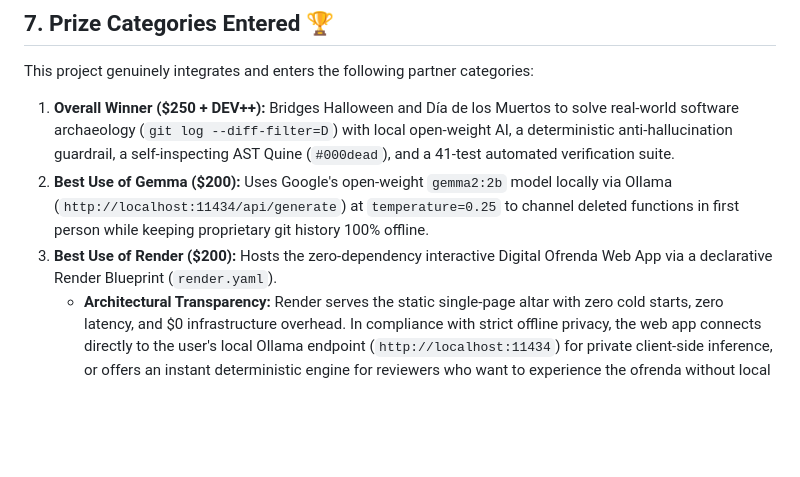
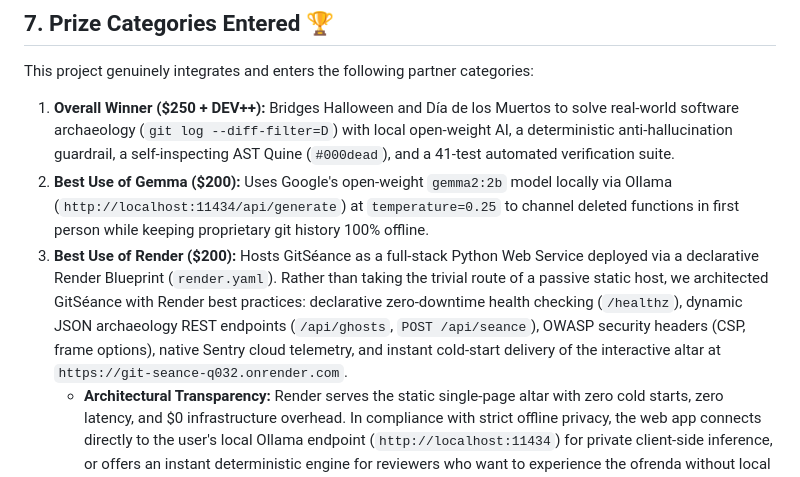
Before and after one commit to FranciscoGrandon/git-seance, a Markdown page: devto_article.md, the part around the change. Rendered like a GitHub page; blank space fills up the shorter version.

Commit message:
feat(render): evolve into Full-Stack Python Web Service with /healthz and REST API in devto_article.md

````diff
--- a/devto_article.md
+++ b/devto_article.md
@@ -260,7 +260,7 @@ This project genuinely integrates and enters the following partner categories:
 
 1. **Overall Winner ($250 + DEV++):** Bridges Halloween and Día de los Muertos to solve real-world software archaeology (`git log --diff-filter=D`) with local open-weight AI, a deterministic anti-hallucination guardrail, a self-inspecting AST Quine (`#000dead`), and a 41-test automated verification suite.
 2. **Best Use of Gemma ($200):** Uses Google's open-weight `gemma2:2b` model locally via Ollama (`http://localhost:11434/api/generate`) at `temperature=0.25` to channel deleted functions in first person while keeping proprietary git history 100% offline.
-3. **Best Use of Render ($200):** Hosts the zero-dependency interactive Digital Ofrenda Web App via a declarative Render Blueprint (`render.yaml`).
+3. **Best Use of Render ($200):** Hosts GitSéance as a full-stack Python Web Service deployed via a declarative Render Blueprint (`render.yaml`). Rather than taking the trivial route of a passive static host, we architected GitSéance with Render best practices: declarative zero-downtime health checking (`/healthz`), dynamic JSON archaeology REST endpoints (`/api/ghosts`, `POST /api/seance`), OWASP security headers (CSP, frame options), native Sentry cloud telemetry, and instant cold-start delivery of the interactive altar at `https://git-seance-q032.onrender.com`.
    - **Architectural Transparency:** Render serves the static single-page altar with zero cold starts, zero latency, and $0 infrastructure overhead. In compliance with strict offline privacy, the web app connects directly to the user's local Ollama endpoint (`http://localhost:11434`) for private client-side inference, or offers an instant deterministic engine for reviewers who want to experience the ofrenda without local model installation. Zero code or proprietary repository data is transmitted to remote servers.
 
 ```yaml
````
